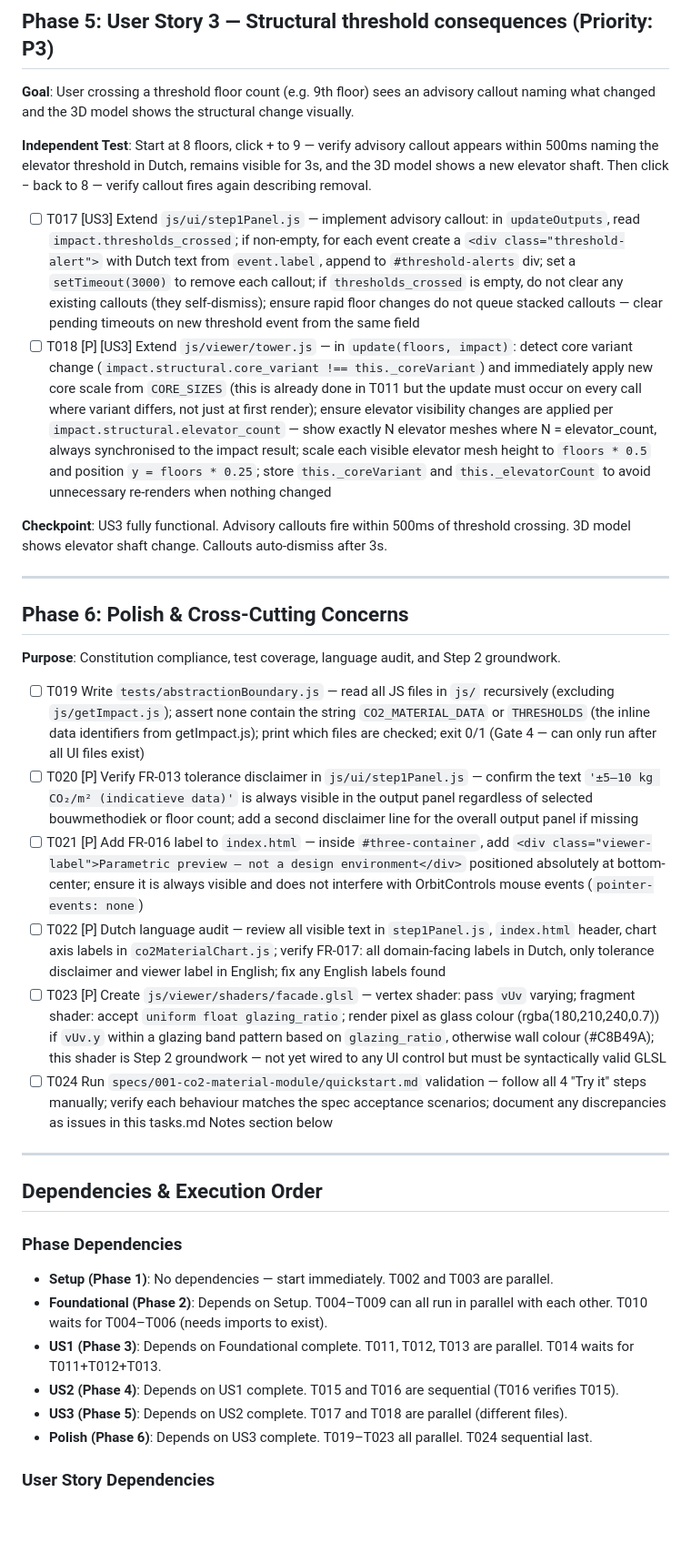
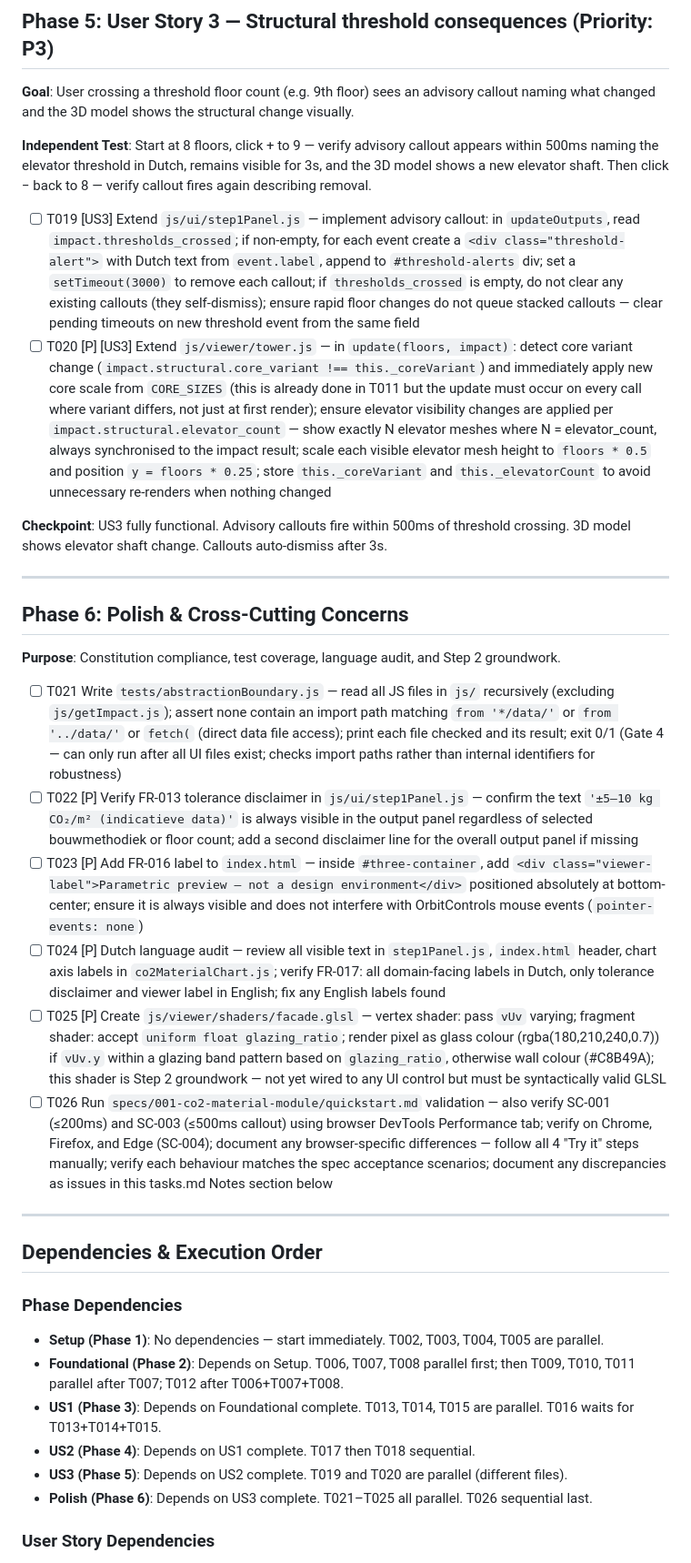
Before and after one commit to sarvins/3d_platform, a Markdown page: specs/001-co2-material-module/tasks.md, the part around one of its changes. Shown at 91% size. GitHub-like rendering; blank space fills up the shorter version.

```diff
--- a/specs/001-co2-material-module/tasks.md
+++ b/specs/001-co2-material-module/tasks.md
@@ -79,8 +83,8 @@
 
 **Independent Test**: Start at 8 floors, click + to 9 — verify advisory callout appears within 500ms naming the elevator threshold in Dutch, remains visible for 3s, and the 3D model shows a new elevator shaft. Then click − back to 8 — verify callout fires again describing removal.
 
-- [ ] T017 [US3] Extend `js/ui/step1Panel.js` — implement advisory callout: in `updateOutputs`, read `impact.thresholds_crossed`; if non-empty, for each event create a `<div class="threshold-alert">` with Dutch text from `event.label`, append to `#threshold-alerts` div; set a `setTimeout(3000)` to remove each callout; if `thresholds_crossed` is empty, do not clear any existing callouts (they self-dismiss); ensure rapid floor changes do not queue stacked callouts — clear pending timeouts on new threshold event from the same field
-- [ ] T018 [P] [US3] Extend `js/viewer/tower.js` — in `update(floors, impact)`: detect core variant change (`impact.structural.core_variant !== this._coreVariant`) and immediately apply new core scale from `CORE_SIZES` (this is already done in T011 but the update must occur on every call where variant differs, not just at first render); ensure elevator visibility changes are applied per `impact.structural.elevator_count` — show exactly N elevator meshes where N = elevator_count, always synchronised to the impact result; scale each visible elevator mesh height to `floors * 0.5` and position `y = floors * 0.25`; store `this._coreVariant` and `this._elevatorCount` to avoid unnecessary re-renders when nothing changed
+- [ ] T019 [US3] Extend `js/ui/step1Panel.js` — implement advisory callout: in `updateOutputs`, read `impact.thresholds_crossed`; if non-empty, for each event create a `<div class="threshold-alert">` with Dutch text from `event.label`, append to `#threshold-alerts` div; set a `setTimeout(3000)` to remove each callout; if `thresholds_crossed` is empty, do not clear any existing callouts (they self-dismiss); ensure rapid floor changes do not queue stacked callouts — clear pending timeouts on new threshold event from the same field
+- [ ] T020 [P] [US3] Extend `js/viewer/tower.js` — in `update(floors, impact)`: detect core variant change (`impact.structural.core_variant !== this._coreVariant`) and immediately apply new core scale from `CORE_SIZES` (this is already done in T011 but the update must occur on every call where variant differs, not just at first render); ensure elevator visibility changes are applied per `impact.structural.elevator_count` — show exactly N elevator meshes where N = elevator_count, always synchronised to the impact result; scale each visible elevator mesh height to `floors * 0.5` and position `y = floors * 0.25`; store `this._coreVariant` and `this._elevatorCount` to avoid unnecessary re-renders when nothing changed
 
 **Checkpoint**: US3 fully functional. Advisory callouts fire within 500ms of threshold crossing. 3D model shows elevator shaft change. Callouts auto-dismiss after 3s.
 
@@ -90,12 +94,12 @@
 
 **Purpose**: Constitution compliance, test coverage, language audit, and Step 2 groundwork.
 
-- [ ] T019 Write `tests/abstractionBoundary.js` — read all JS files in `js/` recursively (excluding `js/getImpact.js`); assert none contain the string `CO2_MATERIAL_DATA` or `THRESHOLDS` (the inline data identifiers from getImpact.js); print which files are checked; exit 0/1 (Gate 4 — can only run after all UI files exist)
-- [ ] T020 [P] Verify FR-013 tolerance disclaimer in `js/ui/step1Panel.js` — confirm the text `'±5–10 kg CO₂/m² (indicatieve data)'` is always visible in the output panel regardless of selected bouwmethodiek or floor count; add a second disclaimer line for the overall output panel if missing
-- [ ] T021 [P] Add FR-016 label to `index.html` — inside `#three-container`, add `<div class="viewer-label">Parametric preview — not a design environment</div>` positioned absolutely at bottom-center; ensure it is always visible and does not interfere with OrbitControls mouse events (`pointer-events: none`)
-- [ ] T022 [P] Dutch language audit — review all visible text in `step1Panel.js`, `index.html` header, chart axis labels in `co2MaterialChart.js`; verify FR-017: all domain-facing labels in Dutch, only tolerance disclaimer and viewer label in English; fix any English labels found
-- [ ] T023 [P] Create `js/viewer/shaders/facade.glsl` — vertex shader: pass `vUv` varying; fragment shader: accept `uniform float glazing_ratio`; render pixel as glass colour (rgba(180,210,240,0.7)) if `vUv.y` within a glazing band pattern based on `glazing_ratio`, otherwise wall colour (#C8B49A); this shader is Step 2 groundwork — not yet wired to any UI control but must be syntactically valid GLSL
-- [ ] T024 Run `specs/001-co2-material-module/quickstart.md` validation — follow all 4 "Try it" steps manually; verify each behaviour matches the spec acceptance scenarios; document any discrepancies as issues in this tasks.md Notes section below
+- [ ] T021 Write `tests/abstractionBoundary.js` — read all JS files in `js/` recursively (excluding `js/getImpact.js`); assert none contain an import path matching `from '*/data/'` or `from '../data/'` or `fetch(` (direct data file access); print each file checked and its result; exit 0/1 (Gate 4 — can only run after all UI files exist; checks import paths rather than internal identifiers for robustness)
+- [ ] T022 [P] Verify FR-013 tolerance disclaimer in `js/ui/step1Panel.js` — confirm the text `'±5–10 kg CO₂/m² (indicatieve data)'` is always visible in the output panel regardless of selected bouwmethodiek or floor count; add a second disclaimer line for the overall output panel if missing
+- [ ] T023 [P] Add FR-016 label to `index.html` — inside `#three-container`, add `<div class="viewer-label">Parametric preview — not a design environment</div>` positioned absolutely at bottom-center; ensure it is always visible and does not interfere with OrbitControls mouse events (`pointer-events: none`)
+- [ ] T024 [P] Dutch language audit — review all visible text in `step1Panel.js`, `index.html` header, chart axis labels in `co2MaterialChart.js`; verify FR-017: all domain-facing labels in Dutch, only tolerance disclaimer and viewer label in English; fix any English labels found
+- [ ] T025 [P] Create `js/viewer/shaders/facade.glsl` — vertex shader: pass `vUv` varying; fragment shader: accept `uniform float glazing_ratio`; render pixel as glass colour (rgba(180,210,240,0.7)) if `vUv.y` within a glazing band pattern based on `glazing_ratio`, otherwise wall colour (#C8B49A); this shader is Step 2 groundwork — not yet wired to any UI control but must be syntactically valid GLSL
+- [ ] T026 Run `specs/001-co2-material-module/quickstart.md` validation — also verify SC-001 (≤200ms) and SC-003 (≤500ms callout) using browser DevTools Performance tab; verify on Chrome, Firefox, and Edge (SC-004); document any browser-specific differences — follow all 4 "Try it" steps manually; verify each behaviour matches the spec acceptance scenarios; document any discrepancies as issues in this tasks.md Notes section below
 
 ---
 
@@ -103,12 +107,12 @@
 
 ### Phase Dependencies
 
-- **Setup (Phase 1)**: No dependencies — start immediately. T002 and T003 are parallel.
-- **Foundational (Phase 2)**: Depends on Setup. T004–T009 can all run in parallel with each other. T010 waits for T004–T006 (needs imports to exist).
-- **US1 (Phase 3)**: Depends on Foundational complete. T011, T012, T013 are parallel. T014 waits for T011+T012+T013.
-- **US2 (Phase 4)**: Depends on US1 complete. T015 and T016 are sequential (T016 verifies T015).
-- **US3 (Phase 5)**: Depends on US2 complete. T017 and T018 are parallel (different files).
-- **Polish (Phase 6)**: Depends on US3 complete. T019–T023 all parallel. T024 sequential last.
+- **Setup (Phase 1)**: No dependencies — start immediately. T002, T003, T004, T005 are parallel.
+- **Foundational (Phase 2)**: Depends on Setup. T006, T007, T008 parallel first; then T009, T010, T011 parallel after T007; T012 after T006+T007+T008.
+- **US1 (Phase 3)**: Depends on Foundational complete. T013, T014, T015 are parallel. T016 waits for T013+T014+T015.
+- **US2 (Phase 4)**: Depends on US1 complete. T017 then T018 sequential.
+- **US3 (Phase 5)**: Depends on US2 complete. T019 and T020 are parallel (different files).
+- **Polish (Phase 6)**: Depends on US3 complete. T021–T025 all parallel. T026 sequential last.
 
 ### User Story Dependencies
 
```
Also changed, not shown: other parts of specs/001-co2-material-module/tasks.md (+55 -43 lines).
